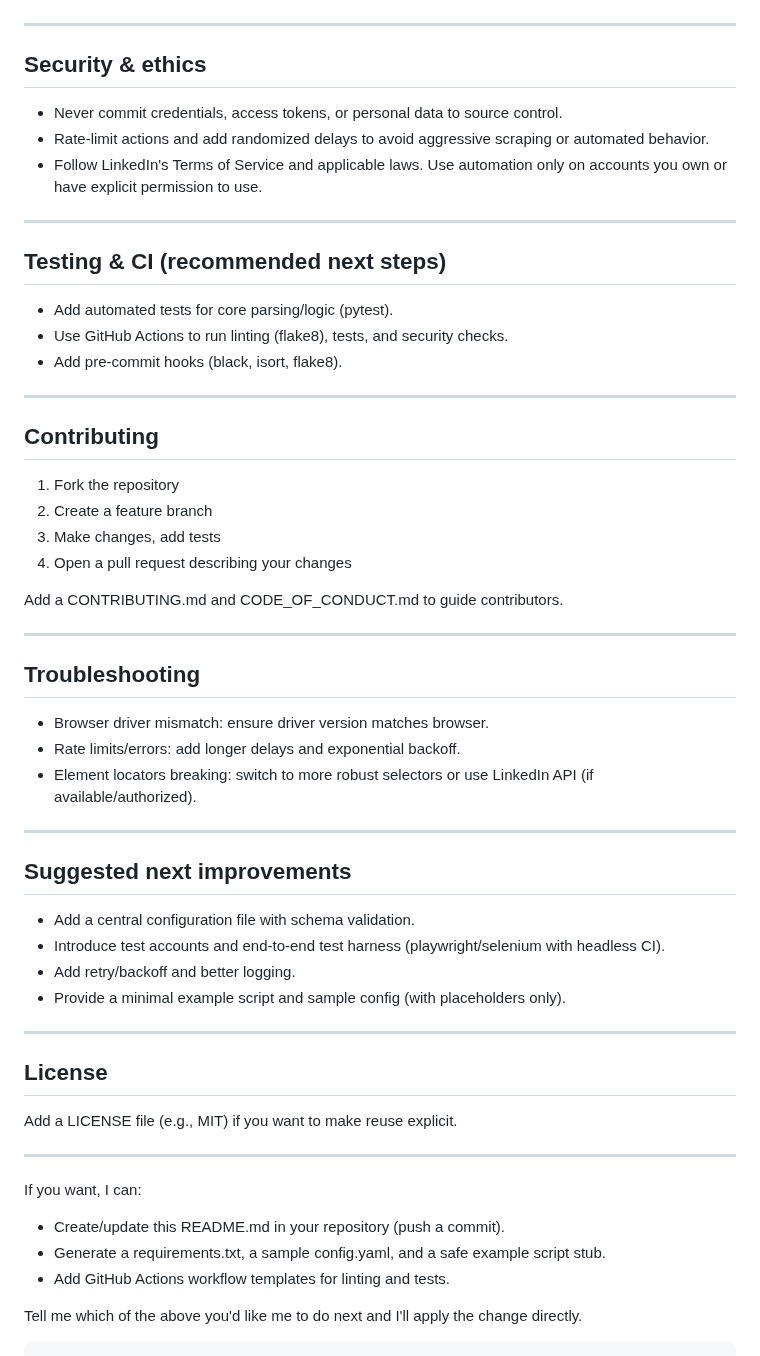
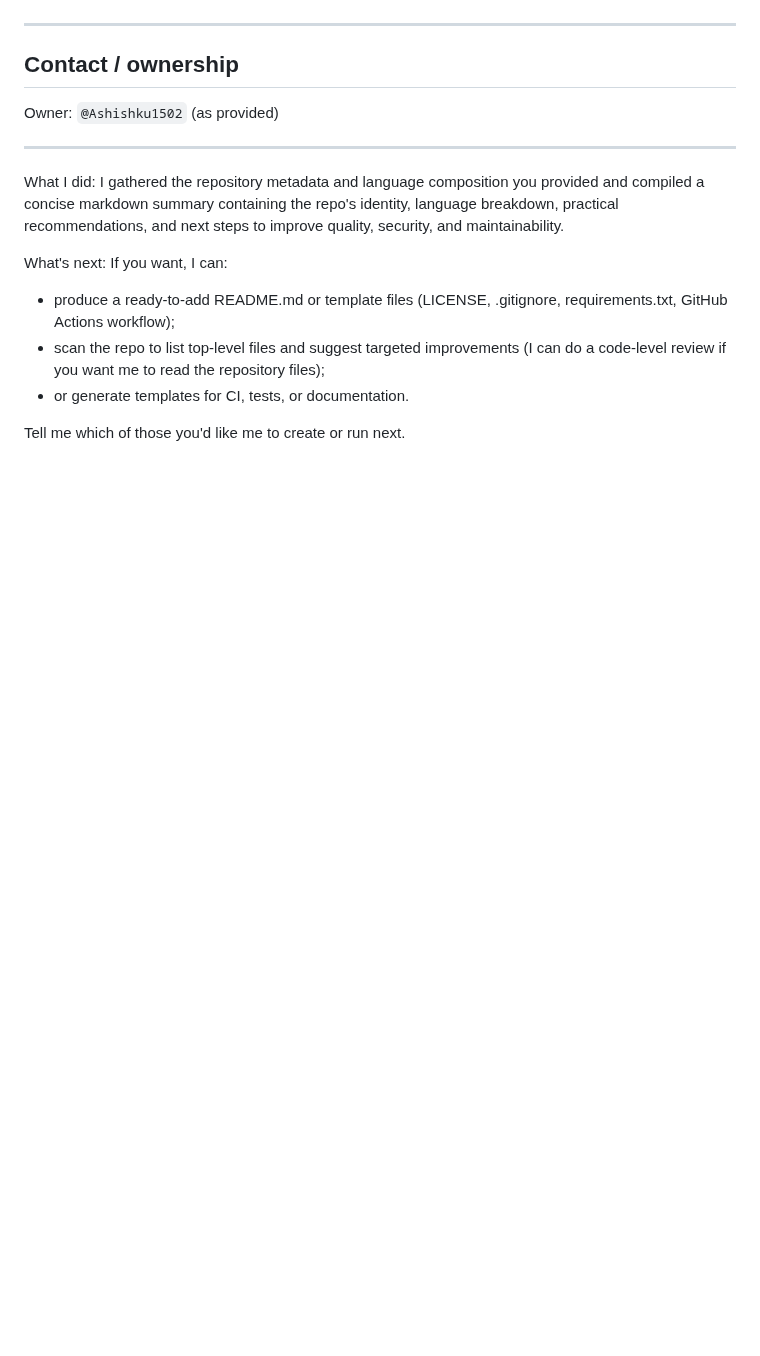
Before and after one commit to Ashishku1502/Auto_job_applying_linkedIn, a Markdown page: README.md, the part around one of its changes. GitHub-like rendering; blank space fills up the shorter version.

````diff
--- a/README.md
+++ b/README.md
@@ -59,55 +65,16 @@ Note: This is a template/README example — replace filenames and arguments with
 
 ---
 
-## Security & ethics
-
-- Never commit credentials, access tokens, or personal data to source control.
-- Rate-limit actions and add randomized delays to avoid aggressive scraping or automated behavior.
-- Follow LinkedIn's Terms of Service and applicable laws. Use automation only on accounts you own or have explicit permission to use.
+## Contact / ownership
+Owner: `@Ashishku1502` (as provided)
 
 ---
 
-## Testing & CI (recommended next steps)
-- Add automated tests for core parsing/logic (pytest).
-- Use GitHub Actions to run linting (flake8), tests, and security checks.
-- Add pre-commit hooks (black, isort, flake8).
+What I did: I gathered the repository metadata and language composition you provided and compiled a concise markdown summary containing the repo's identity, language breakdown, practical recommendations, and next steps to improve quality, security, and maintainability.
 
----
+What's next: If you want, I can:
+- produce a ready-to-add README.md or template files (LICENSE, .gitignore, requirements.txt, GitHub Actions workflow);
+- scan the repo to list top-level files and suggest targeted improvements (I can do a code-level review if you want me to read the repository files);
+- or generate templates for CI, tests, or documentation.
 
-## Contributing
-1. Fork the repository
-2. Create a feature branch
-3. Make changes, add tests
-4. Open a pull request describing your changes
-
-Add a CONTRIBUTING.md and CODE_OF_CONDUCT.md to guide contributors.
-
----
-
-## Troubleshooting
-- Browser driver mismatch: ensure driver version matches browser.
-- Rate limits/errors: add longer delays and exponential backoff.
-- Element locators breaking: switch to more robust selectors or use LinkedIn API (if available/authorized).
-
----
-
-## Suggested next improvements
-- Add a central configuration file with schema validation.
-- Introduce test accounts and end-to-end test harness (playwright/selenium with headless CI).
-- Add retry/backoff and better logging.
-- Provide a minimal example script and sample config (with placeholders only).
-
----
-
-## License
-Add a LICENSE file (e.g., MIT) if you want to make reuse explicit.
-
----
-
-If you want, I can:
-- Create/update this README.md in your repository (push a commit).
-- Generate a requirements.txt, a sample config.yaml, and a safe example script stub.
-- Add GitHub Actions workflow templates for linting and tests.
-
-Tell me which of the above you'd like me to do next and I'll apply the change directly.
-```
+Tell me which of those you'd like me to create or run next.
````
Also changed, not shown: other parts of README.md (+45 -39 lines).
